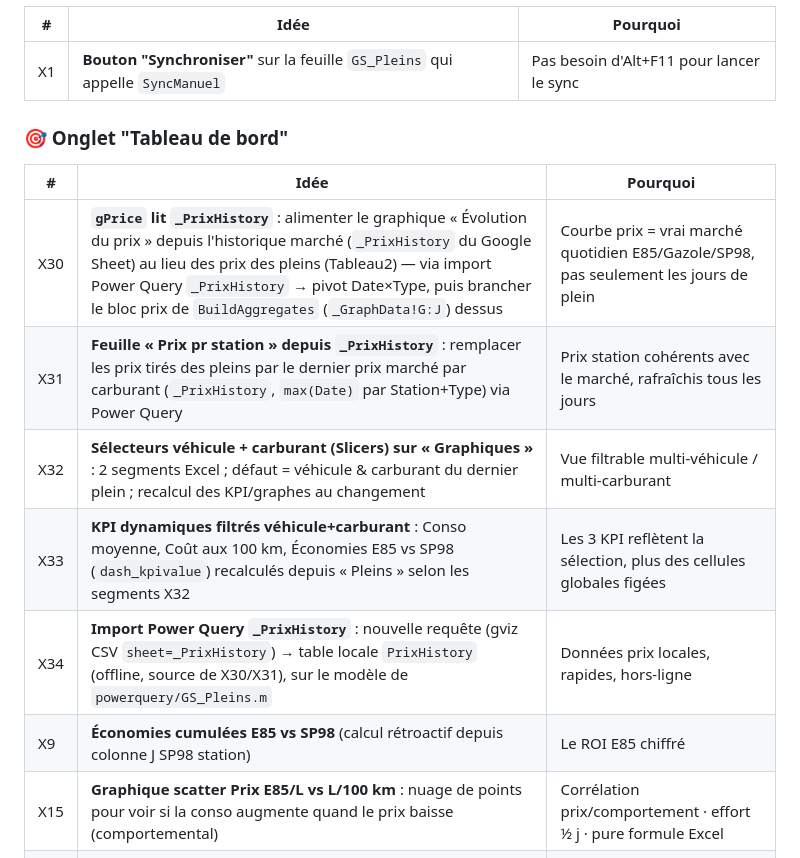
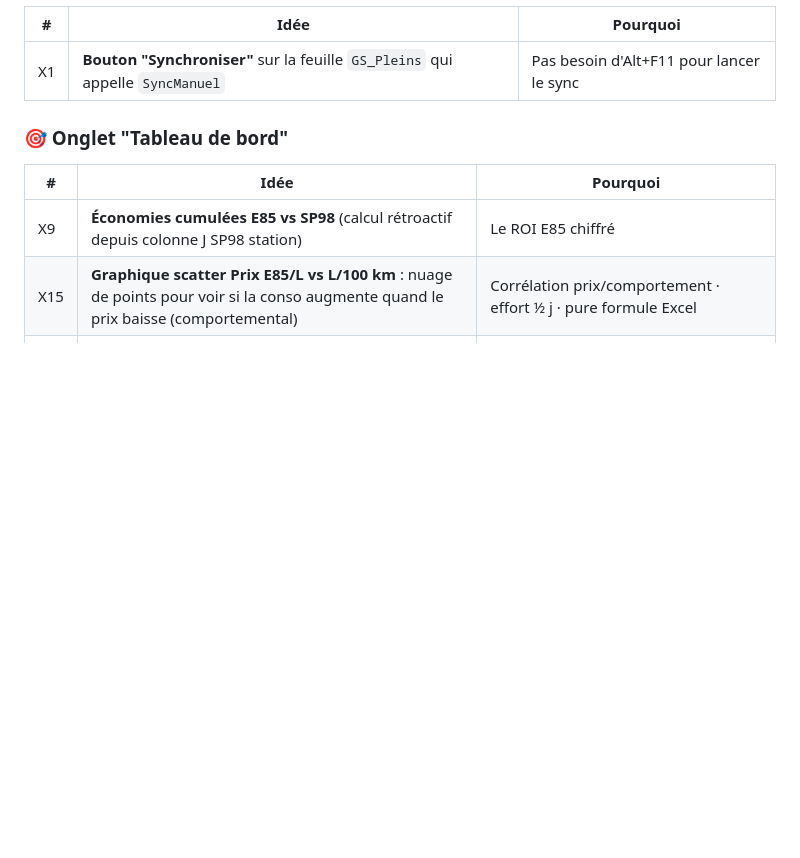
Before and after one commit to fdaubercy/suivi-conso-carburant, a Markdown page: ROADMAP.md, the part around the change. Rendered like a GitHub page; blank space fills up the shorter version.

```diff
--- a/ROADMAP.md
+++ b/ROADMAP.md
@@ -42,11 +42,6 @@ Propositions d'amélioration classées par axe (web / Excel / sync) et par effor
 
 | # | Idée | Pourquoi |
 |---|---|---|
-| X30 | **`gPrice` lit `_PrixHistory`** : alimenter le graphique « Évolution du prix » depuis l'historique marché (`_PrixHistory` du Google Sheet) au lieu des prix des pleins (Tableau2) — via import Power Query `_PrixHistory` → pivot Date×Type, puis brancher le bloc prix de `BuildAggregates` (`_GraphData!G:J`) dessus | Courbe prix = vrai marché quotidien E85/Gazole/SP98, pas seulement les jours de plein |
-| X31 | **Feuille « Prix pr station » depuis `_PrixHistory`** : remplacer les prix tirés des pleins par le dernier prix marché par carburant (`_PrixHistory`, `max(Date)` par Station+Type) via Power Query | Prix station cohérents avec le marché, rafraîchis tous les jours |
-| X32 | **Sélecteurs véhicule + carburant (Slicers) sur « Graphiques »** : 2 segments Excel ; défaut = véhicule & carburant du dernier plein ; recalcul des KPI/graphes au changement | Vue filtrable multi-véhicule / multi-carburant |
-| X33 | **KPI dynamiques filtrés véhicule+carburant** : Conso moyenne, Coût aux 100 km, Économies E85 vs SP98 (`dash_kpivalue`) recalculés depuis « Pleins » selon les segments X32 | Les 3 KPI reflètent la sélection, plus des cellules globales figées |
-| X34 | **Import Power Query `_PrixHistory`** : nouvelle requête (gviz CSV `sheet=_PrixHistory`) → table locale `PrixHistory` (offline, source de X30/X31), sur le modèle de `powerquery/GS_Pleins.m` | Données prix locales, rapides, hors-ligne |
 | X9 | **Économies cumulées E85 vs SP98** (calcul rétroactif depuis colonne J SP98 station) | Le ROI E85 chiffré |
 | X15 | **Graphique scatter Prix E85/L vs L/100 km** : nuage de points pour voir si la conso augmente quand le prix baisse (comportemental) | Corrélation prix/comportement · effort ½ j · pure formule Excel |
 | X20 | **Interrupteur « graphiques auto »** : cellule paramètre (ex. `Graphiques!B5` Oui/Non) lue par `SyncCore` avant l'appel auto v4.5.0.0 | Laisser l'utilisateur désactiver le recalcul auto sur un gros historique (sync plus rapide) |
```
Also changed, not shown: README.md (+15 -3 lines).
